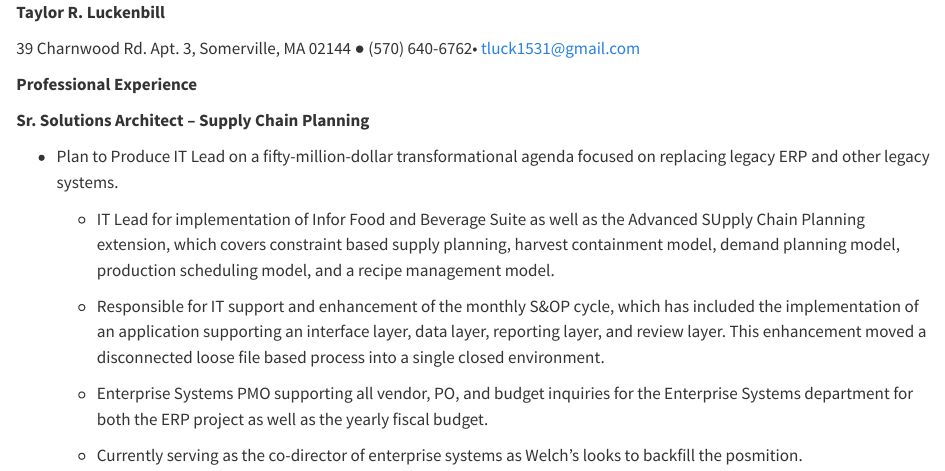
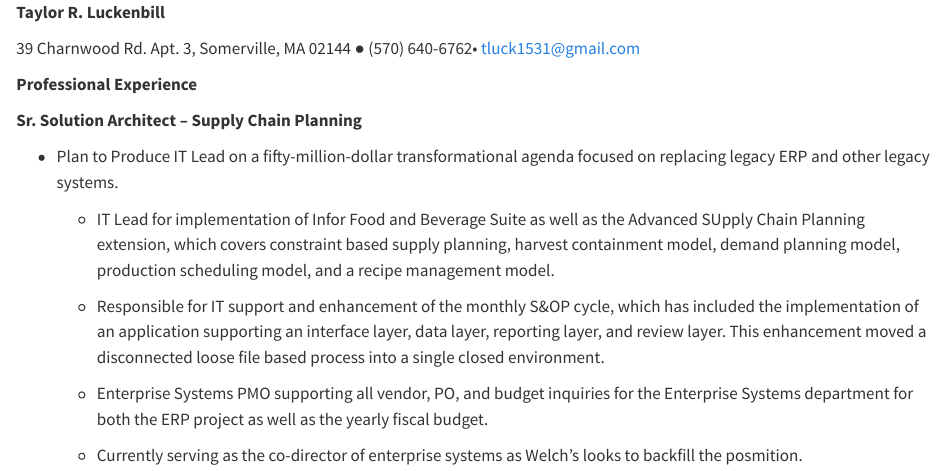
Before and after one commit to tluck15/tluck15.github.io, a Quarto document (cv.qmd): the page in a window 1100 px wide, from its top. Rendered offline with R 4.5, knitr and Pandoc in place of Quarto, with nearby package versions.

Commit message:
cv change

```diff
--- a/cv.qmd
+++ b/cv.qmd
@@ -3,7 +3,7 @@
 tluck1531@gmail.com</p>
 <p><strong>Professional Experience</strong></p>
 
-<p><strong>Sr. Solutions Architect – Supply Chain Planning</strong></p>
+<p><strong>Sr. Solution Architect – Supply Chain Planning</strong></p>
 <ul>
 <li><p>Plan to Produce IT Lead on a fifty-million-dollar
 transformational agenda focused on replacing legacy ERP and other legacy
```
Also changed, not shown: 2 other files.
